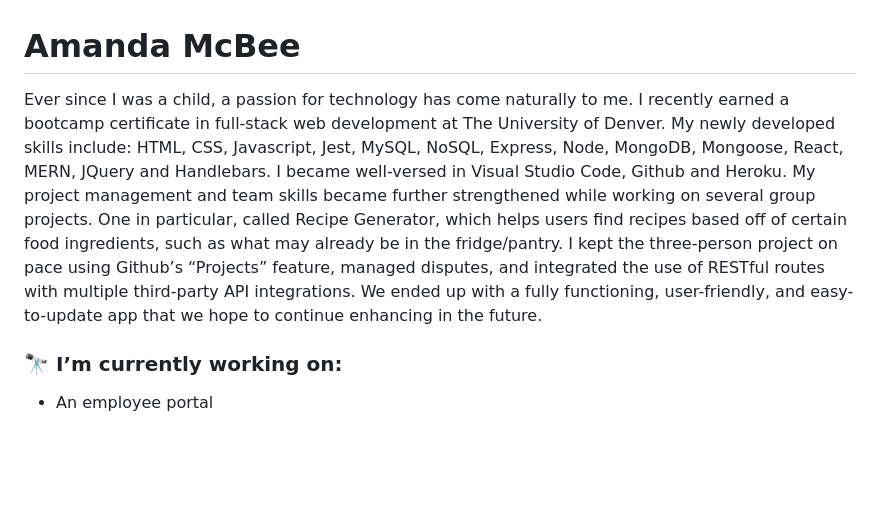
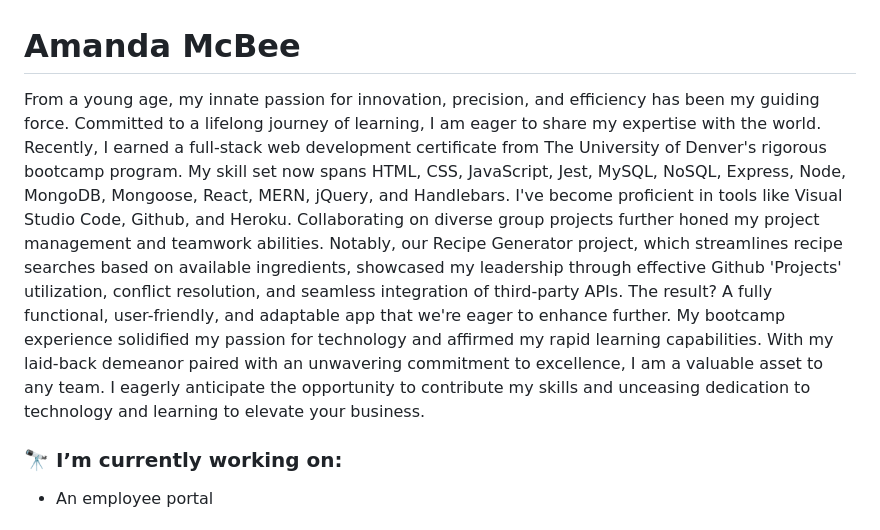
Before and after one commit to amandajean007/Amandajean007, a Markdown page: README.md, the part around the change. Rendered like a GitHub page; blank space fills up the shorter version.

```diff
--- a/README.md
+++ b/README.md
@@ -1,6 +1,8 @@
 # Amanda McBee
 
-Ever since I was a child, a passion for technology has come naturally to me. I recently earned a bootcamp certificate in full-stack web development at The University of Denver. My newly developed skills include: HTML, CSS, Javascript, Jest, MySQL, NoSQL, Express, Node, MongoDB, Mongoose, React, MERN, JQuery and Handlebars. I became well-versed in Visual Studio Code, Github and Heroku. My project management and team skills became further strengthened while working on several group projects. One in particular, called Recipe Generator, which helps users find recipes based off of certain food ingredients, such as what may already be in the fridge/pantry. I kept the three-person project on pace using Github’s “Projects” feature, managed disputes, and integrated the use of RESTful routes with multiple third-party API integrations. We ended up with a fully functioning, user-friendly, and easy-to-update app that we hope to continue enhancing in the future.
+From a young age, my innate passion for innovation, precision, and efficiency has been my guiding force. Committed to a lifelong journey of learning, I am eager to share my expertise with the world. Recently, I earned a full-stack web development certificate from The University of Denver's rigorous bootcamp program.
+My skill set now spans HTML, CSS, JavaScript, Jest, MySQL, NoSQL, Express, Node, MongoDB, Mongoose, React, MERN, jQuery, and Handlebars. I've become proficient in tools like Visual Studio Code, Github, and Heroku. Collaborating on diverse group projects further honed my project management and teamwork abilities. Notably, our Recipe Generator project, which streamlines recipe searches based on available ingredients, showcased my leadership through effective Github 'Projects' utilization, conflict resolution, and seamless integration of third-party APIs. The result? A fully functional, user-friendly, and adaptable app that we're eager to enhance further.
+My bootcamp experience solidified my passion for technology and affirmed my rapid learning capabilities. With my laid-back demeanor paired with an unwavering commitment to excellence, I am a valuable asset to any team. I eagerly anticipate the opportunity to contribute my skills and unceasing dedication to technology and learning to elevate your business.
 
 ### 🔭 I’m currently working on:
 
```
